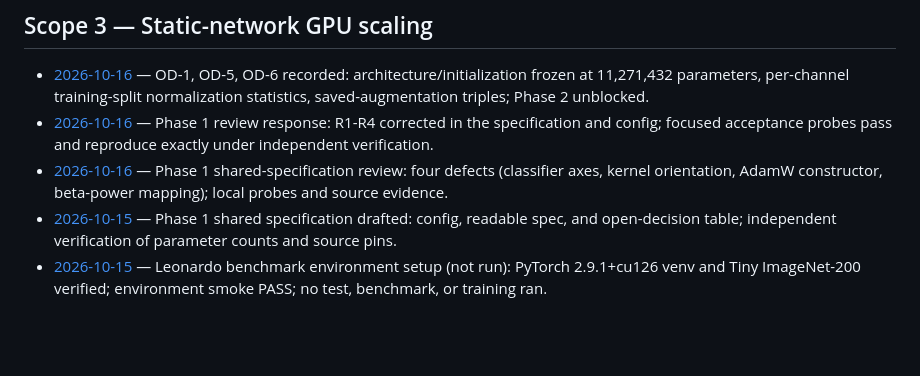
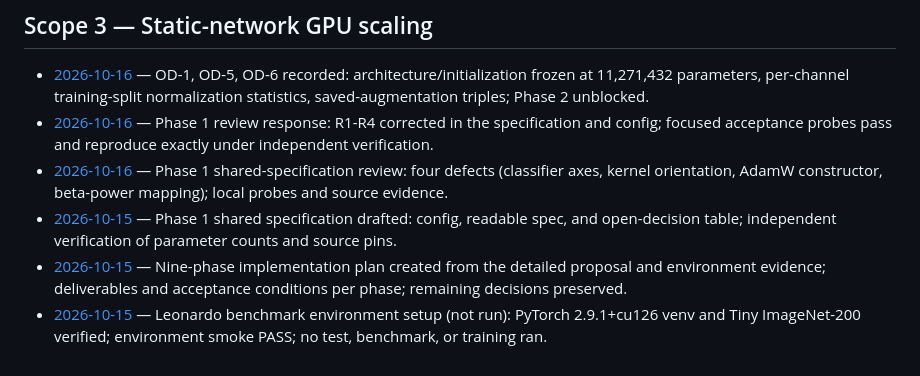
Before and after one commit to edopica/ddp-flux-thesis, a Markdown page: wiki/devlog/README.md, the part around the change. Rendered like a GitHub page; blank space fills up the shorter version.

Commit message:
Record implementation-phases devlog entry
Add the missing 2026-10-15 devlog entry for the nine-phase static-scaling implementation plan and index it in the devlog index (scope 3).

```diff
--- a/wiki/devlog/README.md
+++ b/wiki/devlog/README.md
@@ -116,4 +116,5 @@ The 2026-10-15 scaling-discussion entries (proposal drafting) remain in scope
 - [2026-10-16](03-static-scaling/2026-10-16-phase1-review-response.md) — Phase 1 review response: R1-R4 corrected in the specification and config; focused acceptance probes pass and reproduce exactly under independent verification.
 - [2026-10-16](03-static-scaling/2026-10-16-phase1-review.md) — Phase 1 shared-specification review: four defects (classifier axes, kernel orientation, AdamW constructor, beta-power mapping); local probes and source evidence.
 - [2026-10-15](03-static-scaling/2026-10-15-phase1-shared-specification.md) — Phase 1 shared specification drafted: config, readable spec, and open-decision table; independent verification of parameter counts and source pins.
+- [2026-10-15](03-static-scaling/2026-10-15-implementation-phases.md) — Nine-phase implementation plan created from the detailed proposal and environment evidence; deliverables and acceptance conditions per phase; remaining decisions preserved.
 - [2026-10-15](03-static-scaling/2026-10-15-leonardo-benchmark-env-setup.md) — Leonardo benchmark environment setup (not run): PyTorch 2.9.1+cu126 venv and Tiny ImageNet-200 verified; environment smoke PASS; no test, benchmark, or training ran.
```
Also changed, not shown: 1 other file.
